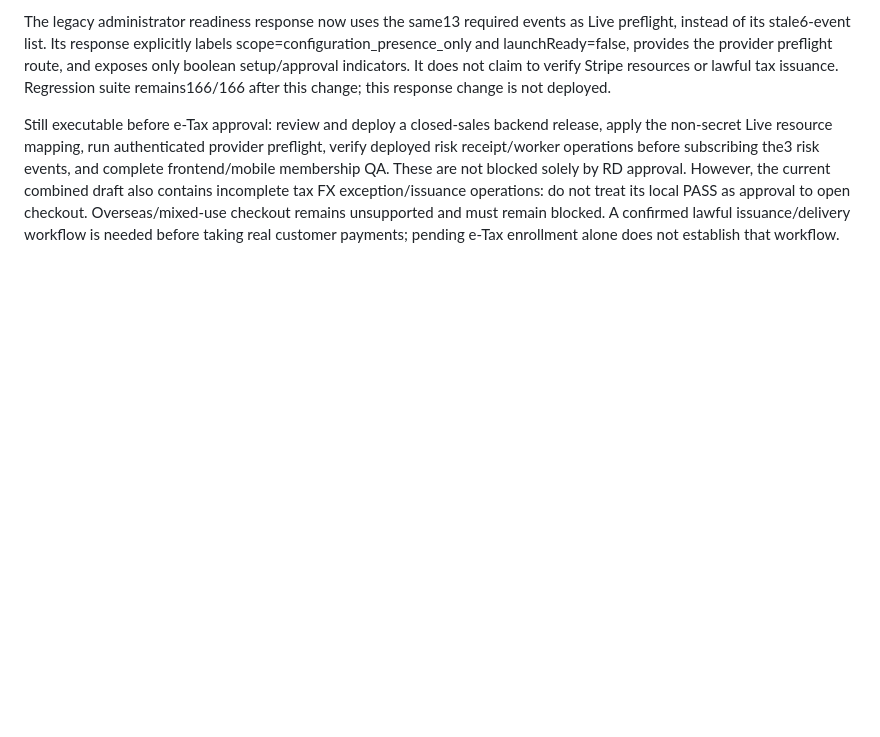
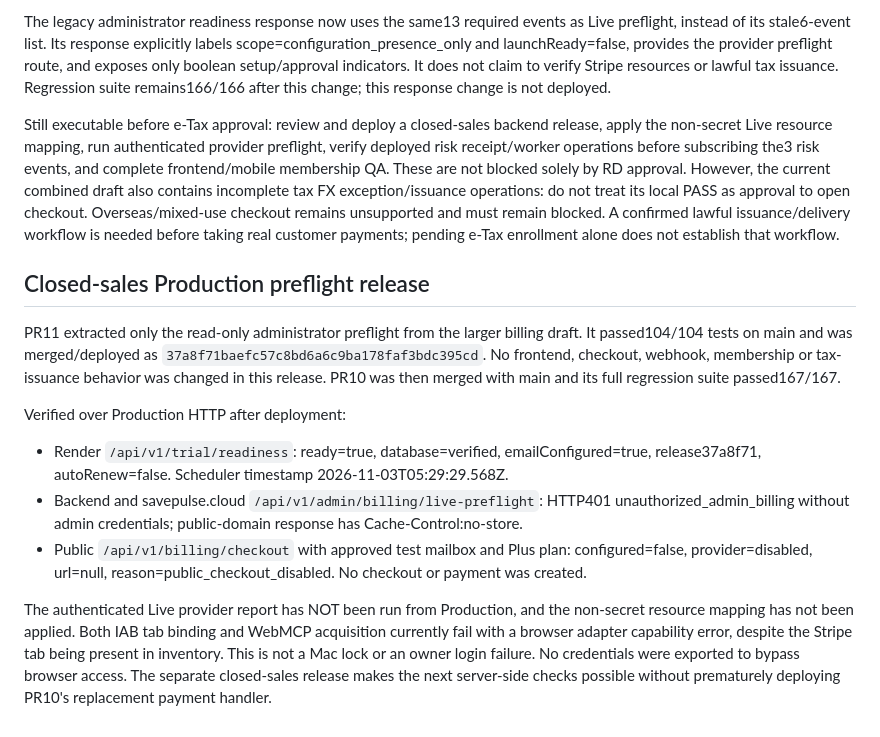
Before and after one commit to KP2184909/savepulse-backend, a Markdown page: docs/billing-sandbox-qa-2026-11-03.md, the part around the change. Drawn GitHub-style; blank space fills up the shorter version.

Commit message:
Record verified closed-sales Production preflight deployment

```diff
--- a/docs/billing-sandbox-qa-2026-11-03.md
+++ b/docs/billing-sandbox-qa-2026-11-03.md
@@ -65,3 +65,31 @@ approval to open checkout. Overseas/mixed-use checkout remains unsupported and
 must remain blocked. A confirmed lawful issuance/delivery workflow is needed
 before taking real customer payments; pending e-Tax enrollment alone does not
 establish that workflow.
+
+## Closed-sales Production preflight release
+
+PR11 extracted only the read-only administrator preflight from the larger billing
+draft. It passed104/104 tests on main and was merged/deployed as
+`37a8f71baefc57c8bd6a6c9ba178faf3bdc395cd`. No frontend, checkout, webhook,
+membership or tax-issuance behavior was changed in this release. PR10 was then
+merged with main and its full regression suite passed167/167.
+
+Verified over Production HTTP after deployment:
+
+- Render `/api/v1/trial/readiness`: ready=true, database=verified,
+  emailConfigured=true, release37a8f71, autoRenew=false. Scheduler timestamp
+  2026-11-03T05:29:29.568Z.
+- Backend and savepulse.cloud `/api/v1/admin/billing/live-preflight`:
+  HTTP401 unauthorized_admin_billing without admin credentials; public-domain
+  response has Cache-Control:no-store.
+- Public `/api/v1/billing/checkout` with approved test mailbox and Plus plan:
+  configured=false, provider=disabled, url=null,
+  reason=public_checkout_disabled. No checkout or payment was created.
+
+The authenticated Live provider report has NOT been run from Production, and
+the non-secret resource mapping has not been applied. Both IAB tab binding and
+WebMCP acquisition currently fail with a browser adapter capability error,
+despite the Stripe tab being present in inventory. This is not a Mac lock or
+an owner login failure. No credentials were exported to bypass browser access.
+The separate closed-sales release makes the next server-side checks possible
+without prematurely deploying PR10's replacement payment handler.
```
